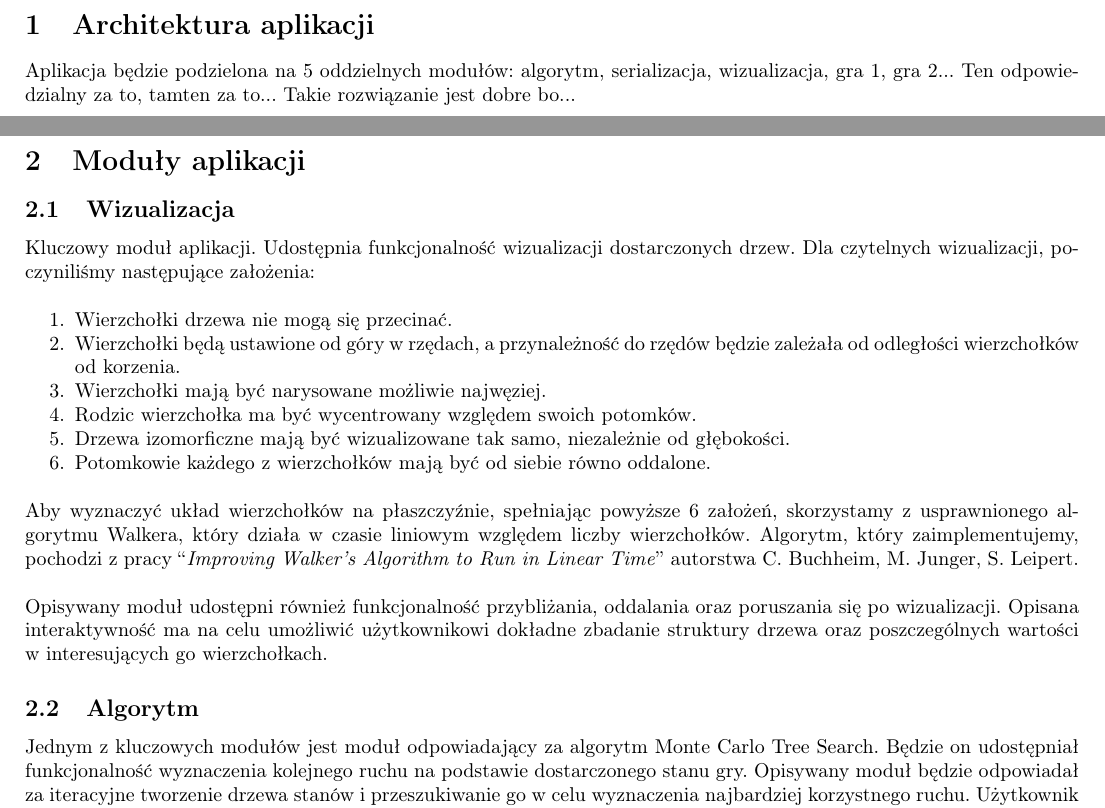
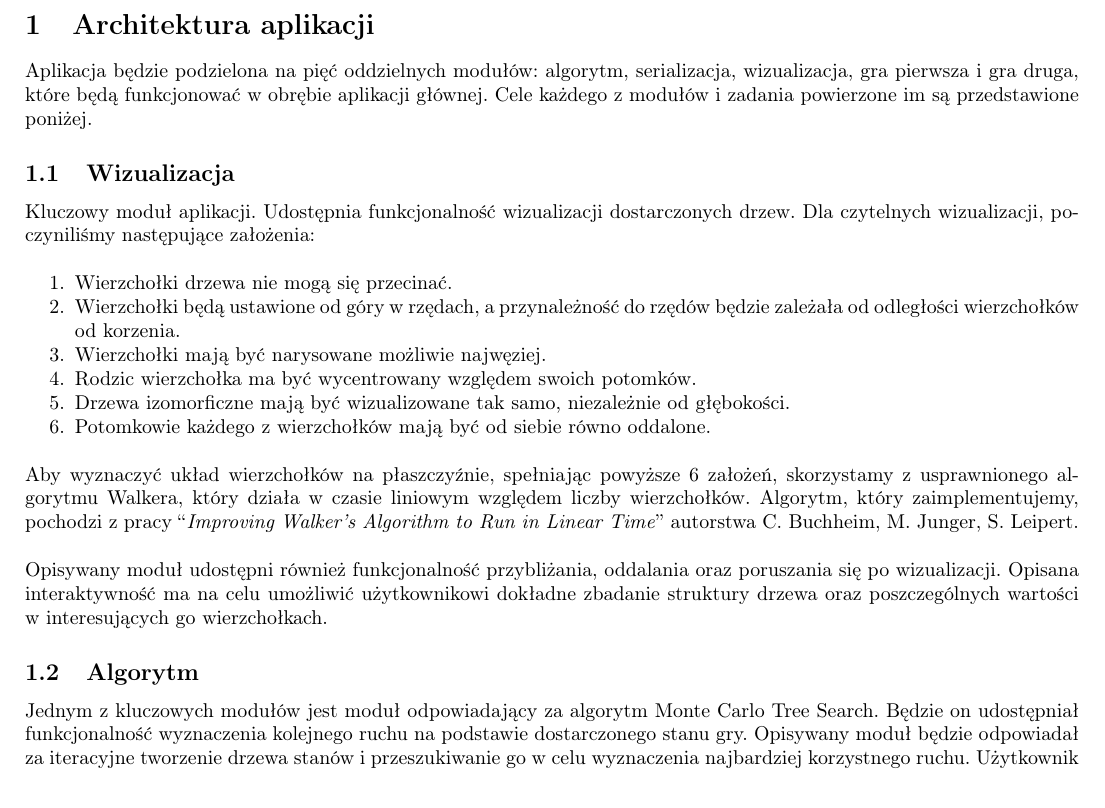
Before and after one commit to patrykf-dev/uct-visualisation-thesis, a LaTeX paper (doc/projekt-zespolowy-02/projekt-zespolowy-02.tex): two parts of pages 4 and 5 of 12 before the commit and part of page 4 of 11 after it, the two joined at a grey line, cut so that both start at the same text. Compiled offline with pdfLaTeX.

Commit message:
Remove application architecture

```diff
--- a/doc/projekt-zespolowy-02/projekt-zespolowy-02.tex
+++ b/doc/projekt-zespolowy-02/projekt-zespolowy-02.tex
@@ -77,10 +77,8 @@
 	\tableofcontents
 
 	\section{Architektura aplikacji}
-	Aplikacja będzie podzielona na 5 oddzielnych modułów: algorytm, serializacja, wizualizacja, gra 1, gra 2... Ten odpowiedzialny za to, tamten za to... Takie rozwiązanie jest dobre bo...
+	Aplikacja będzie podzielona na pięć oddzielnych modułów: algorytm, serializacja, wizualizacja, gra pierwsza i gra druga, które będą funkcjonować w obrębie aplikacji głównej. Cele każdego z modułów i zadania powierzone im są przedstawione poniżej.
 
-
-	\section{Moduły aplikacji}
 	\subsection{Wizualizacja}
 	Kluczowy moduł aplikacji. Udostępnia funkcjonalność wizualizacji dostarczonych drzew. Dla czytelnych wizualizacji, poczyniliśmy następujące założenia: \\
 
```
